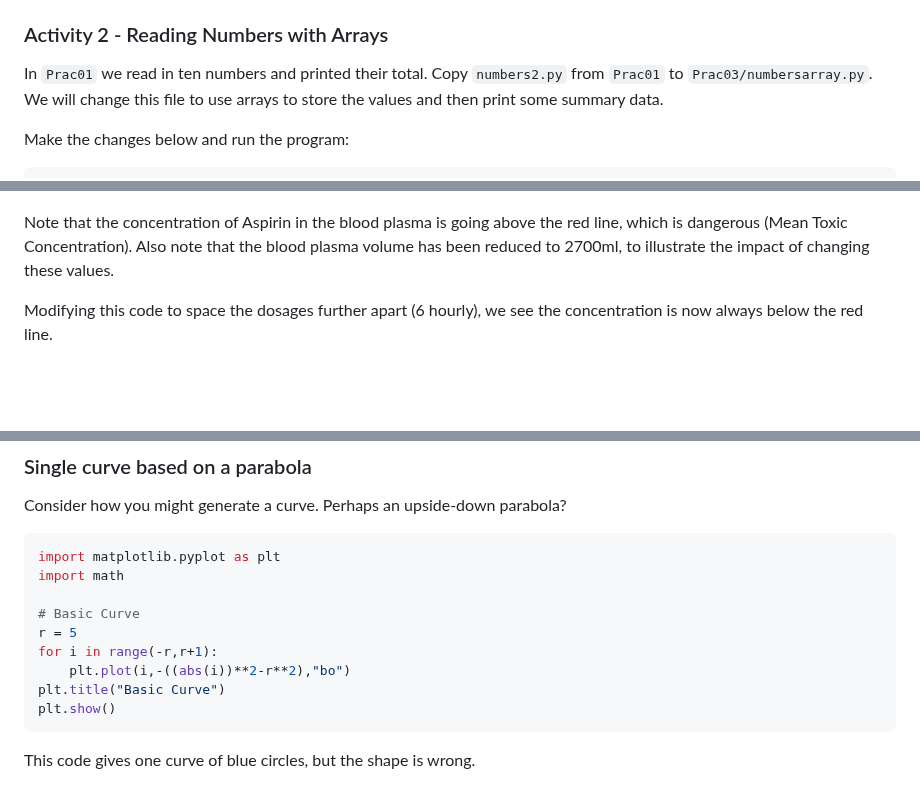
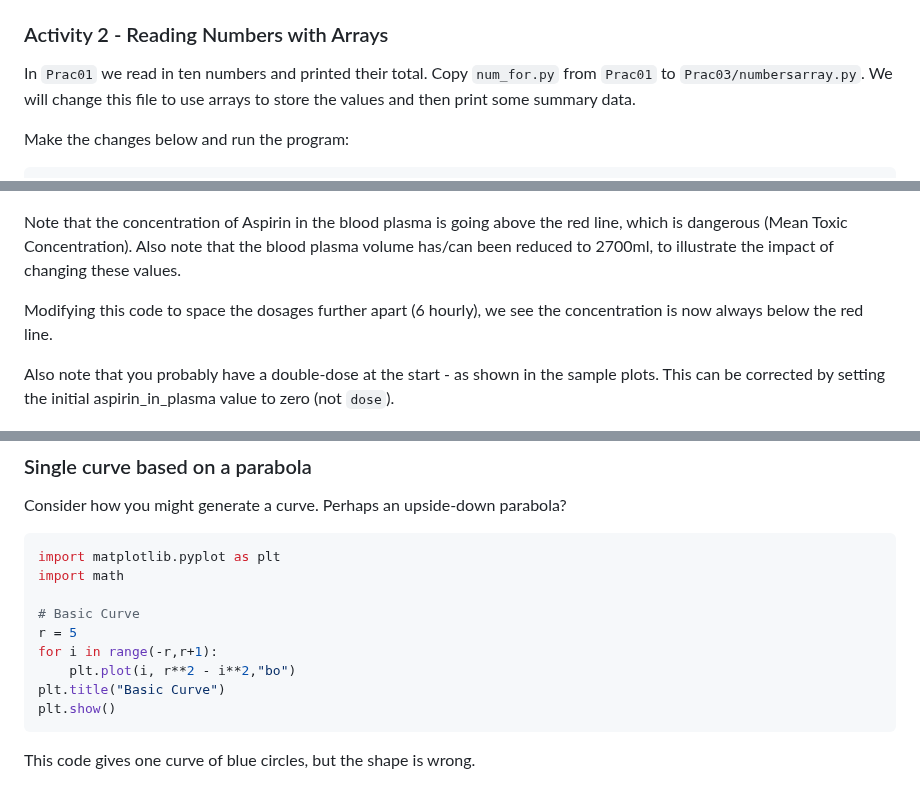
Before and after one commit to COMP1005/COMP1005old2.github.io, a Markdown page: episodes/prac03.md, 3 parts joined by grey strips. Drawn GitHub-style; blank space fills up the shorter version.

Commit message:
Update prac03.md
Minor error fixes

````diff
--- a/episodes/prac03.md
+++ b/episodes/prac03.md
@@ -70,7 +70,7 @@ exponential growth in the population
 
 ### Activity 2 - Reading Numbers with Arrays
 
-In ```Prac01``` we read in ten numbers and printed their total. Copy ```numbers2.py```
+In ```Prac01``` we read in ten numbers and printed their total. Copy ```num_for.py```
 from ```Prac01``` to ```Prac03/numbersarray.py```. We will change this file to use arrays to
 store the values and then print some summary data.
 
@@ -192,10 +190,13 @@ appropriate changes , which should give a result similar to the plot below.
 ![Four-hourly aspirin dosage](fig/P03aspirin4hr.png)
 
 Note that the concentration of Aspirin in the blood plasma is going above the red line, which is
-dangerous (Mean Toxic Concentration). Also  note that the blood plasma volume has been reduced to 2700ml, to illustrate the
+dangerous (Mean Toxic Concentration). Also  note that the blood plasma volume has/can been reduced to 2700ml, to illustrate the
 impact of changing these values.
 
 Modifying this code to space the dosages further apart (6 hourly), we see the concentration is now always below the red line.
+
+Also note that you probably have a double-dose at the start - as shown in the sample plots. This can be corrected by setting the
+initial aspirin_in_plasma value to zero (not ```dose```).
 
 ![Six-hourly aspirin dosage](fig/P03aspirin6hr.png)
 
@@ -234,7 +235,7 @@ import math
 # Basic Curve
 r = 5
 for i in range(-r,r+1):
-    plt.plot(i,-((abs(i))**2-r**2),"bo")
+    plt.plot(i, r**2 - i**2,"bo")
 plt.title("Basic Curve")
 plt.show()
 ```
````
Also changed, not shown: other parts of episodes/prac03.md (+3 -4 lines).
